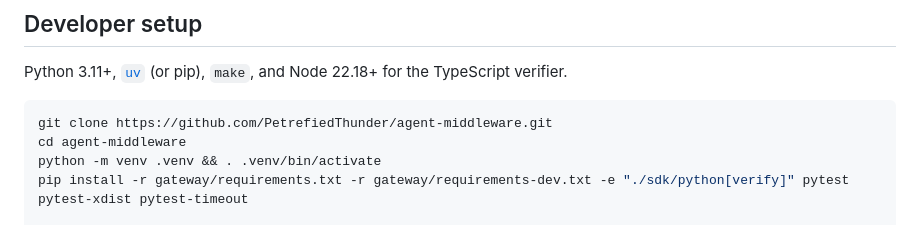
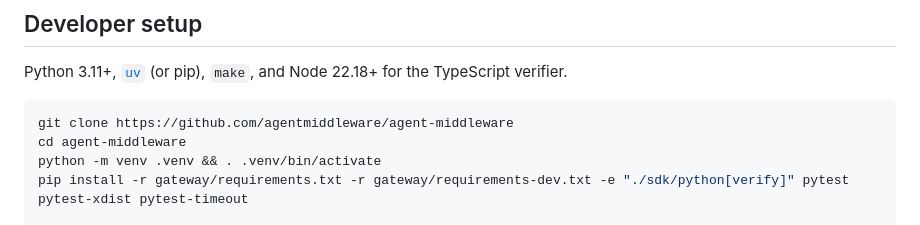
Before and after one commit to agentmiddleware/agent-middleware, a Markdown page: CONTRIBUTING.md, the part around the change. GitHub-like rendering.

````diff
--- a/CONTRIBUTING.md
+++ b/CONTRIBUTING.md
@@ -18,7 +18,7 @@ We welcome bug fixes, tests, documentation, examples, integrations, SDK improvem
 Python 3.11+, [`uv`](https://docs.astral.sh/uv/) (or pip), `make`, and Node 22.18+ for the TypeScript verifier.
 
 ```bash
-git clone https://github.com/PetrefiedThunder/agent-middleware.git
+git clone https://github.com/agentmiddleware/agent-middleware
 cd agent-middleware
 python -m venv .venv && . .venv/bin/activate
 pip install -r gateway/requirements.txt -r gateway/requirements-dev.txt -e "./sdk/python[verify]" pytest pytest-xdist pytest-timeout
````
Also changed, not shown: QUICKSTART.md (+4 -2 lines), README.md (+7 -7 lines).
